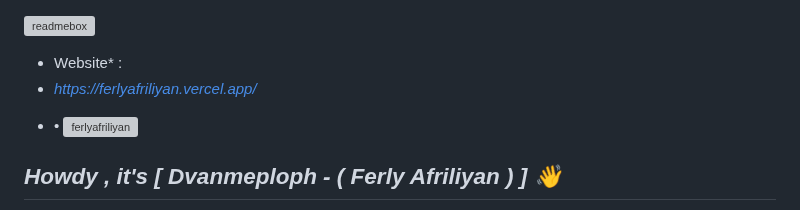
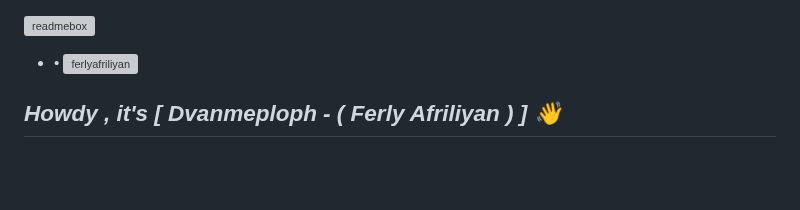
Before and after one commit to ferlyafriliyan/ferlyafriliyan, a Markdown page: README.md, the part around the change. GitHub-like rendering; blank space fills up the shorter version; grey boxes are pictures that could not be loaded.

```diff
--- a/README.md
+++ b/README.md
@@ -1,8 +1,4 @@
 ![readmebox](https://github.com/ferlyafriliyan/ferlyafriliyan/assets/122451961/75d33bba-075f-4a36-94de-726861b09797)
-
-- Website* :
-- *https://ferlyafriliyan.vercel.app/*
-
 
 * • ![ferlyafriliyan](https://komarev.com/ghpvc/?username=ferlyafriliyan&blueviolet&style=flat-square)
 
```
